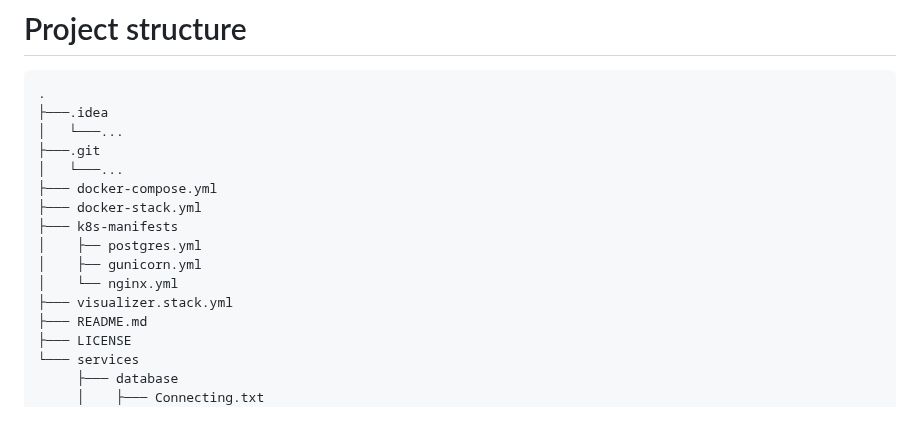
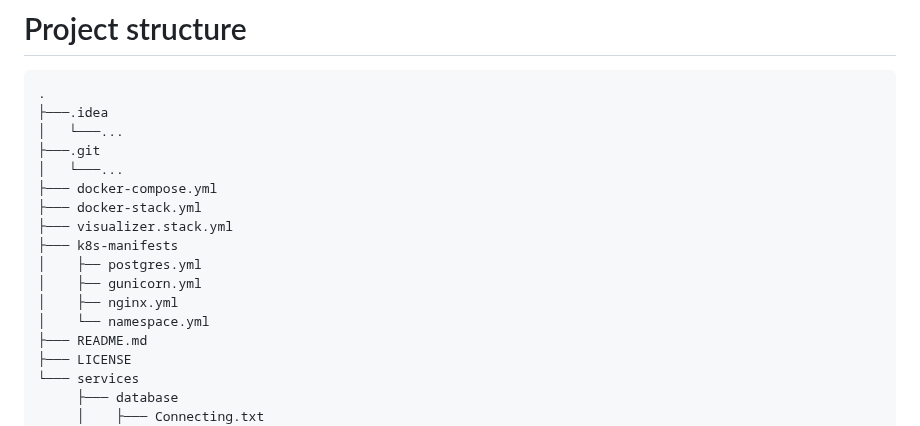
Before and after one commit to JakubSzuber/Local-Monuments-Website, a Markdown page: README.md, the part around the change. GitHub-like rendering.

```diff
--- a/README.md
+++ b/README.md
@@ -35,11 +35,12 @@ Python-related tools:
 │   └───...
 ├─── docker-compose.yml
 ├─── docker-stack.yml
+├─── visualizer.stack.yml
 ├─── k8s-manifests
 │    ├── postgres.yml
 │    ├── gunicorn.yml
-│    └── nginx.yml
-├─── visualizer.stack.yml
+│    ├── nginx.yml
+│    └── namespace.yml
 ├─── README.md
 ├─── LICENSE
 └─── services
```
